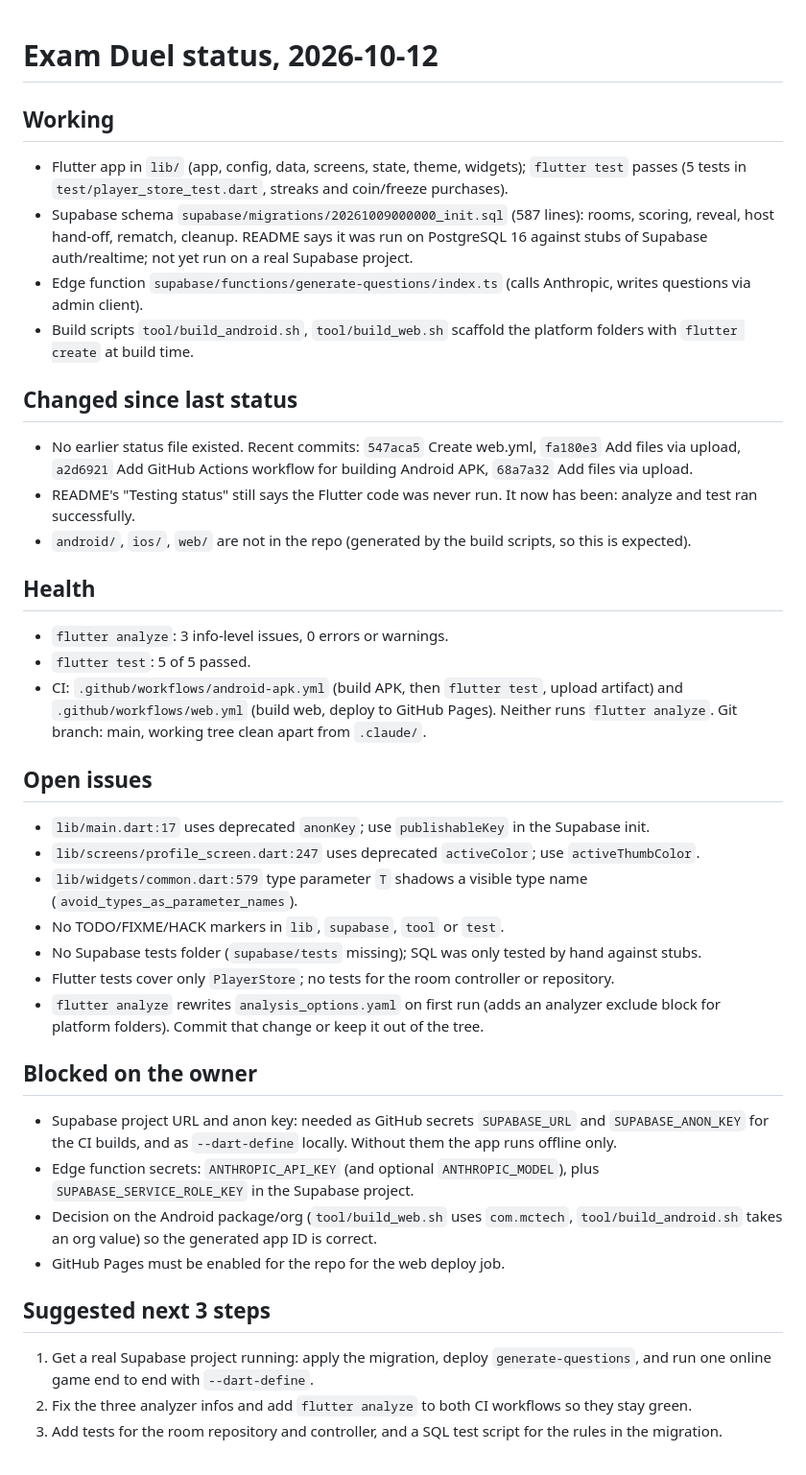
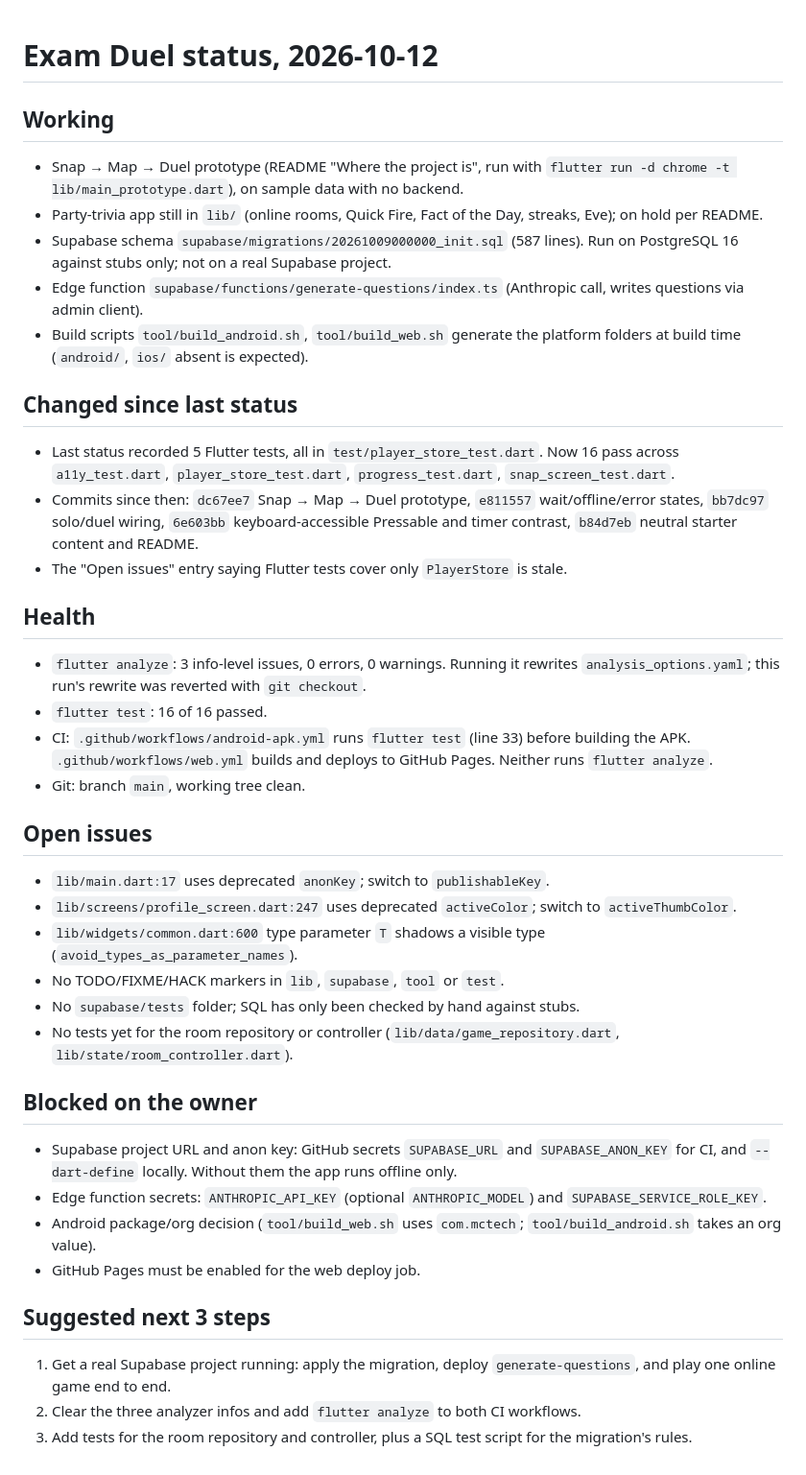
Before and after one commit to Wogbe/exam-duel, a Markdown page: docs/STATUS.md, the part around the change. Shown at 96% size. GitHub-like rendering.

Commit message:
Refresh project status
Co-Authored-By: Claude Sonnet 5.5 <noreply@anthropic.com>

```diff
--- a/docs/STATUS.md
+++ b/docs/STATUS.md
@@ -1,37 +1,37 @@
 # Exam Duel status, 2026-10-12
-
 ## Working
-- Flutter app in `lib/` (app, config, data, screens, state, theme, widgets); `flutter test` passes (5 tests in `test/player_store_test.dart`, streaks and coin/freeze purchases).
-- Supabase schema `supabase/migrations/20261009000000_init.sql` (587 lines): rooms, scoring, reveal, host hand-off, rematch, cleanup. README says it was run on PostgreSQL 16 against stubs of Supabase auth/realtime; not yet run on a real Supabase project.
-- Edge function `supabase/functions/generate-questions/index.ts` (calls Anthropic, writes questions via admin client).
-- Build scripts `tool/build_android.sh`, `tool/build_web.sh` scaffold the platform folders with `flutter create` at build time.
+- Snap → Map → Duel prototype (README "Where the project is", run with `flutter run -d chrome -t lib/main_prototype.dart`), on sample data with no backend.
+- Party-trivia app still in `lib/` (online rooms, Quick Fire, Fact of the Day, streaks, Eve); on hold per README.
+- Supabase schema `supabase/migrations/20261009000000_init.sql` (587 lines). Run on PostgreSQL 16 against stubs only; not on a real Supabase project.
+- Edge function `supabase/functions/generate-questions/index.ts` (Anthropic call, writes questions via admin client).
+- Build scripts `tool/build_android.sh`, `tool/build_web.sh` generate the platform folders at build time (`android/`, `ios/` absent is expected).
 
 ## Changed since last status
-- No earlier status file existed. Recent commits: `547aca5` Create web.yml, `fa180e3` Add files via upload, `a2d6921` Add GitHub Actions workflow for building Android APK, `68a7a32` Add files via upload.
-- README's "Testing status" still says the Flutter code was never run. It now has been: analyze and test ran successfully.
-- `android/`, `ios/`, `web/` are not in the repo (generated by the build scripts, so this is expected).
+- Last status recorded 5 Flutter tests, all in `test/player_store_test.dart`. Now 16 pass across `a11y_test.dart`, `player_store_test.dart`, `progress_test.dart`, `snap_screen_test.dart`.
+- Commits since then: `dc67ee7` Snap → Map → Duel prototype, `e811557` wait/offline/error states, `bb7dc97` solo/duel wiring, `6e603bb` keyboard-accessible Pressable and timer contrast, `b84d7eb` neutral starter content and README.
+- The "Open issues" entry saying Flutter tests cover only `PlayerStore` is stale.
 
 ## Health
-- `flutter analyze`: 3 info-level issues, 0 errors or warnings.
-- `flutter test`: 5 of 5 passed.
-- CI: `.github/workflows/android-apk.yml` (build APK, then `flutter test`, upload artifact) and `.github/workflows/web.yml` (build web, deploy to GitHub Pages). Neither runs `flutter analyze`. Git branch: main, working tree clean apart from `.claude/`.
+- `flutter analyze`: 3 info-level issues, 0 errors, 0 warnings. Running it rewrites `analysis_options.yaml`; this run's rewrite was reverted with `git checkout`.
+- `flutter test`: 16 of 16 passed.
+- CI: `.github/workflows/android-apk.yml` runs `flutter test` (line 33) before building the APK. `.github/workflows/web.yml` builds and deploys to GitHub Pages. Neither runs `flutter analyze`.
+- Git: branch `main`, working tree clean.
 
 ## Open issues
-- `lib/main.dart:17` uses deprecated `anonKey`; use `publishableKey` in the Supabase init.
-- `lib/screens/profile_screen.dart:247` uses deprecated `activeColor`; use `activeThumbColor`.
-- `lib/widgets/common.dart:579` type parameter `T` shadows a visible type name (`avoid_types_as_parameter_names`).
+- `lib/main.dart:17` uses deprecated `anonKey`; switch to `publishableKey`.
+- `lib/screens/profile_screen.dart:247` uses deprecated `activeColor`; switch to `activeThumbColor`.
+- `lib/widgets/common.dart:600` type parameter `T` shadows a visible type (`avoid_types_as_parameter_names`).
 - No TODO/FIXME/HACK markers in `lib`, `supabase`, `tool` or `test`.
-- No Supabase tests folder (`supabase/tests` missing); SQL was only tested by hand against stubs.
-- Flutter tests cover only `PlayerStore`; no tests for the room controller or repository.
-- `flutter analyze` rewrites `analysis_options.yaml` on first run (adds an analyzer exclude block for platform folders). Commit that change or keep it out of the tree.
+- No `supabase/tests` folder; SQL has only been checked by hand against stubs.
+- No tests yet for the room repository or controller (`lib/data/game_repository.dart`, `lib/state/room_controller.dart`).
 
 ## Blocked on the owner
-- Supabase project URL and anon key: needed as GitHub secrets `SUPABASE_URL` and `SUPABASE_ANON_KEY` for the CI builds, and as `--dart-define` locally. Without them the app runs offline only.
-- Edge function secrets: `ANTHROPIC_API_KEY` (and optional `ANTHROPIC_MODEL`), plus `SUPABASE_SERVICE_ROLE_KEY` in the Supabase project.
-- Decision on the Android package/org (`tool/build_web.sh` uses `com.mctech`, `tool/build_android.sh` takes an org value) so the generated app ID is correct.
-- GitHub Pages must be enabled for the repo for the web deploy job.
+- Supabase project URL and anon key: GitHub secrets `SUPABASE_URL` and `SUPABASE_ANON_KEY` for CI, and `--dart-define` locally. Without them the app runs offline only.
+- Edge function secrets: `ANTHROPIC_API_KEY` (optional `ANTHROPIC_MODEL`) and `SUPABASE_SERVICE_ROLE_KEY`.
+- Android package/org decision (`tool/build_web.sh` uses `com.mctech`; `tool/build_android.sh` takes an org value).
+- GitHub Pages must be enabled for the web deploy job.
 
 ## Suggested next 3 steps
-1. Get a real Supabase project running: apply the migration, deploy `generate-questions`, and run one online game end to end with `--dart-define`.
-2. Fix the three analyzer infos and add `flutter analyze` to both CI workflows so they stay green.
-3. Add tests for the room repository and controller, and a SQL test script for the rules in the migration.
+1. Get a real Supabase project running: apply the migration, deploy `generate-questions`, and play one online game end to end.
+2. Clear the three analyzer infos and add `flutter analyze` to both CI workflows.
+3. Add tests for the room repository and controller, plus a SQL test script for the migration's rules.
```
